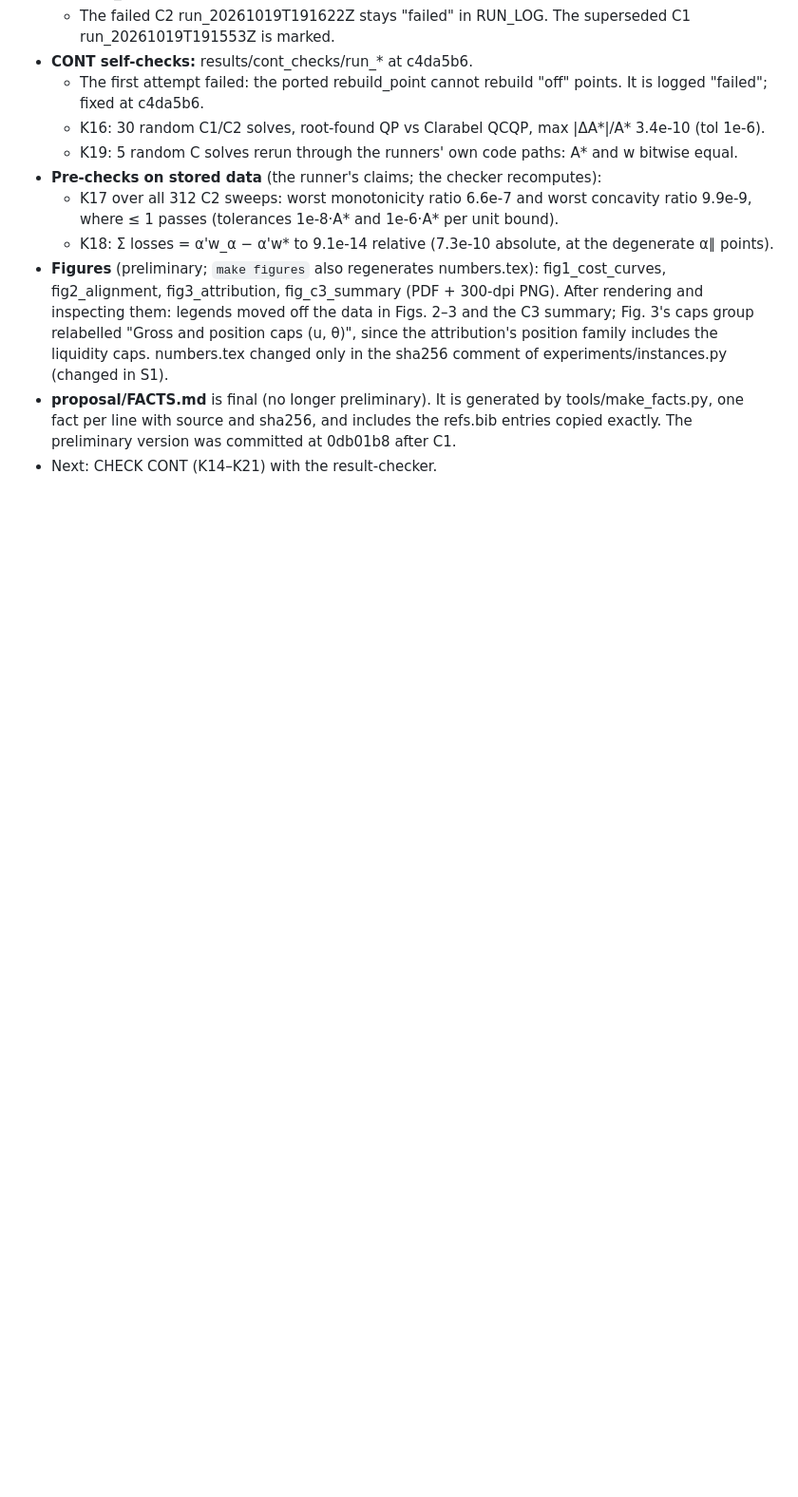
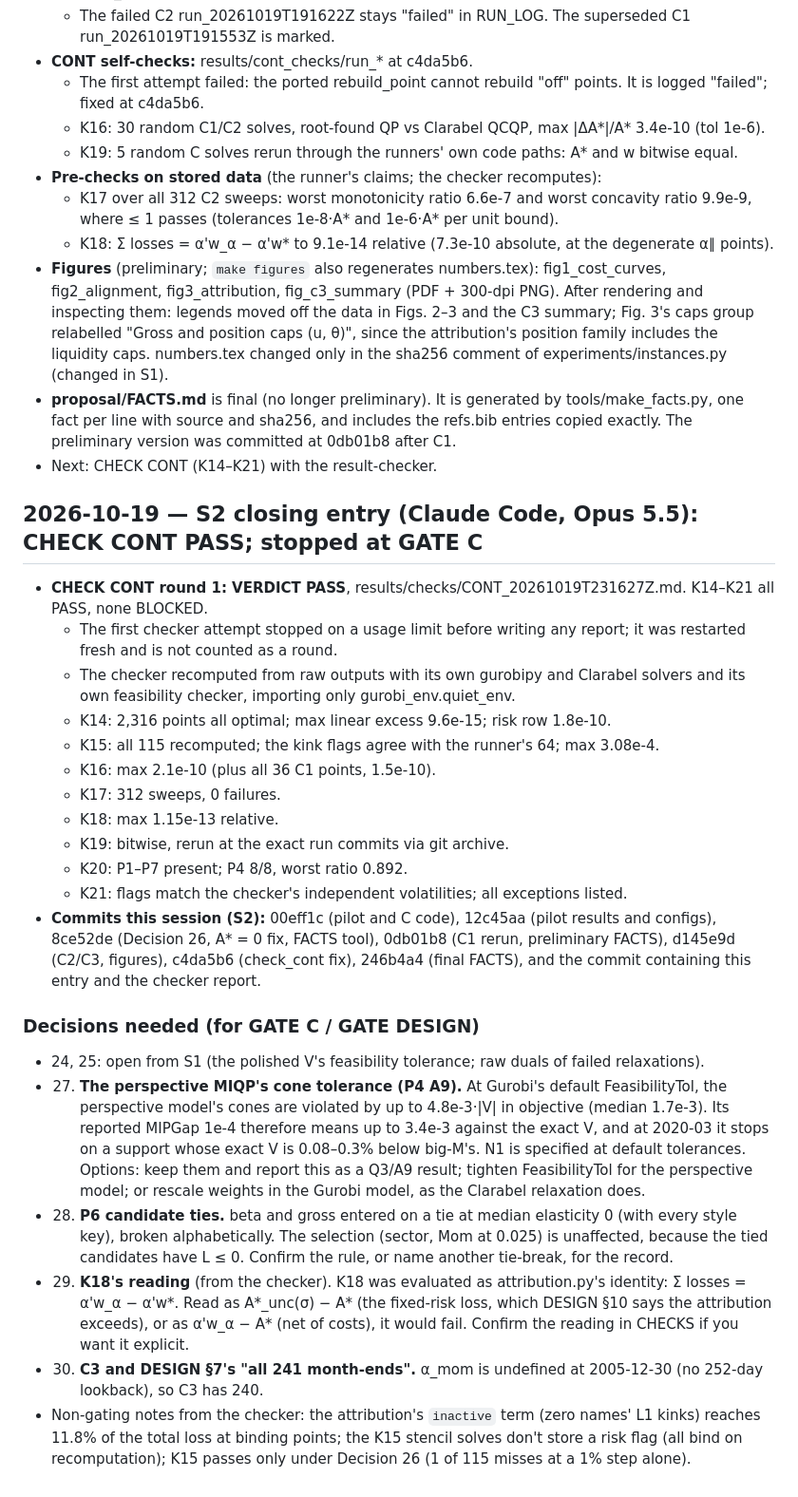
Before and after one commit to IsaiahChoi/engs104-neutrality-v2, a Markdown page: PROGRESS.md, the part around the change. Shown at 95% size. GitHub-like rendering; blank space fills up the shorter version.

Commit message:
S2: CHECK CONT round 1 PASS (results/checks/CONT_20261019T231627Z.md); S2 closing entry; stop at GATE C
Co-Authored-By: Claude Opus 5.5 <noreply@anthropic.com>

```diff
--- a/PROGRESS.md
+++ b/PROGRESS.md
@@ -660,3 +660,25 @@ Script and outputs: results/scratch/diag_d21_22.{py,json,log} (gitignored). Thes
 - **Figures** (preliminary; `make figures` also regenerates numbers.tex): fig1_cost_curves, fig2_alignment, fig3_attribution, fig_c3_summary (PDF + 300-dpi PNG). After rendering and inspecting them: legends moved off the data in Figs. 2–3 and the C3 summary; Fig. 3's caps group relabelled "Gross and position caps (u, θ)", since the attribution's position family includes the liquidity caps. numbers.tex changed only in the sha256 comment of experiments/instances.py (changed in S1).
 - **proposal/FACTS.md** is final (no longer preliminary). It is generated by tools/make_facts.py, one fact per line with source and sha256, and includes the refs.bib entries copied exactly. The preliminary version was committed at 0db01b8 after C1.
 - Next: CHECK CONT (K14–K21) with the result-checker.
+
+## 2026-10-19 — S2 closing entry (Claude Code, Opus 5.5): CHECK CONT PASS; stopped at GATE C
+- **CHECK CONT round 1: VERDICT PASS**, results/checks/CONT_20261019T231627Z.md. K14–K21 all PASS, none BLOCKED.
+  - The first checker attempt stopped on a usage limit before writing any report; it was restarted fresh and is not counted as a round.
+  - The checker recomputed from raw outputs with its own gurobipy and Clarabel solvers and its own feasibility checker, importing only gurobi_env.quiet_env.
+  - K14: 2,316 points all optimal; max linear excess 9.6e-15; risk row 1.8e-10.
+  - K15: all 115 recomputed; the kink flags agree with the runner's 64; max 3.08e-4.
+  - K16: max 2.1e-10 (plus all 36 C1 points, 1.5e-10).
+  - K17: 312 sweeps, 0 failures.
+  - K18: max 1.15e-13 relative.
+  - K19: bitwise, rerun at the exact run commits via git archive.
+  - K20: P1–P7 present; P4 8/8, worst ratio 0.892.
+  - K21: flags match the checker's independent volatilities; all exceptions listed.
+- **Commits this session (S2):** 00eff1c (pilot and C code), 12c45aa (pilot results and configs), 8ce52de (Decision 26, A* = 0 fix, FACTS tool), 0db01b8 (C1 rerun, preliminary FACTS), d145e9d (C2/C3, figures), c4da5b6 (check_cont fix), 246b4a4 (final FACTS), and the commit containing this entry and the checker report.
+
+### Decisions needed (for GATE C / GATE DESIGN)
+- 24, 25: open from S1 (the polished V's feasibility tolerance; raw duals of failed relaxations).
+- 27. **The perspective MIQP's cone tolerance (P4 A9).** At Gurobi's default FeasibilityTol, the perspective model's cones are violated by up to 4.8e-3·|V| in objective (median 1.7e-3). Its reported MIPGap 1e-4 therefore means up to 3.4e-3 against the exact V, and at 2020-03 it stops on a support whose exact V is 0.08–0.3% below big-M's. N1 is specified at default tolerances. Options: keep them and report this as a Q3/A9 result; tighten FeasibilityTol for the perspective model; or rescale weights in the Gurobi model, as the Clarabel relaxation does.
+- 28. **P6 candidate ties.** beta and gross entered on a tie at median elasticity 0 (with every style key), broken alphabetically. The selection (sector, Mom at 0.025) is unaffected, because the tied candidates have L ≤ 0. Confirm the rule, or name another tie-break, for the record.
+- 29. **K18's reading** (from the checker). K18 was evaluated as attribution.py's identity: Σ losses = α'w_α − α'w*. Read as A*_unc(σ) − A* (the fixed-risk loss, which DESIGN §10 says the attribution exceeds), or as α'w_α − A* (net of costs), it would fail. Confirm the reading in CHECKS if you want it explicit.
+- 30. **C3 and DESIGN §7's "all 241 month-ends".** α_mom is undefined at 2005-12-30 (no 252-day lookback), so C3 has 240.
+- Non-gating notes from the checker: the attribution's `inactive` term (zero names' L1 kinks) reaches 11.8% of the total loss at binding points; the K15 stencil solves don't store a risk flag (all bind on recomputation); K15 passes only under Decision 26 (1 of 115 misses at a 1% step alone).
```
Also changed, not shown: PLAN.md (+1 -1 lines), results/checks/CONT_20261019T231627Z.md (added, +30 -0 lines).
